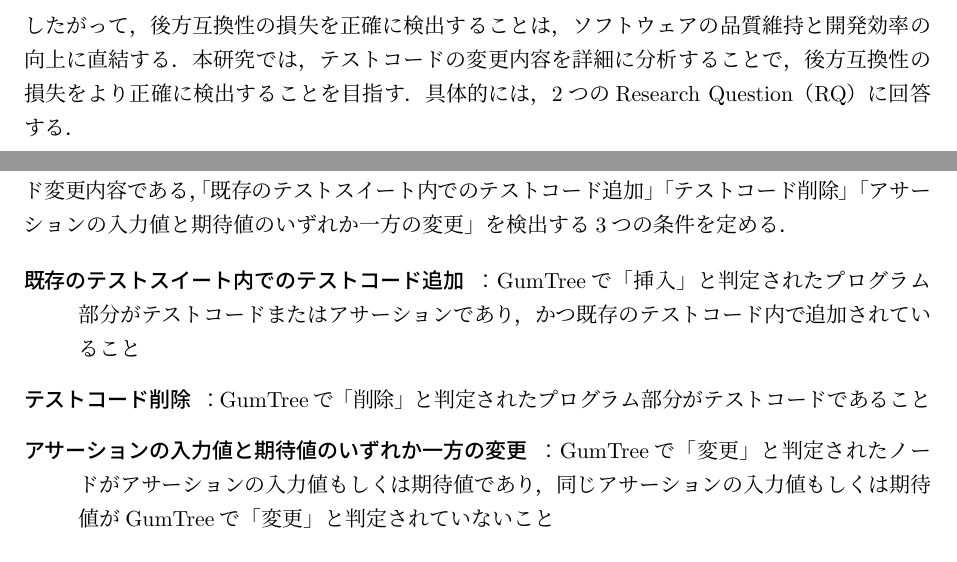
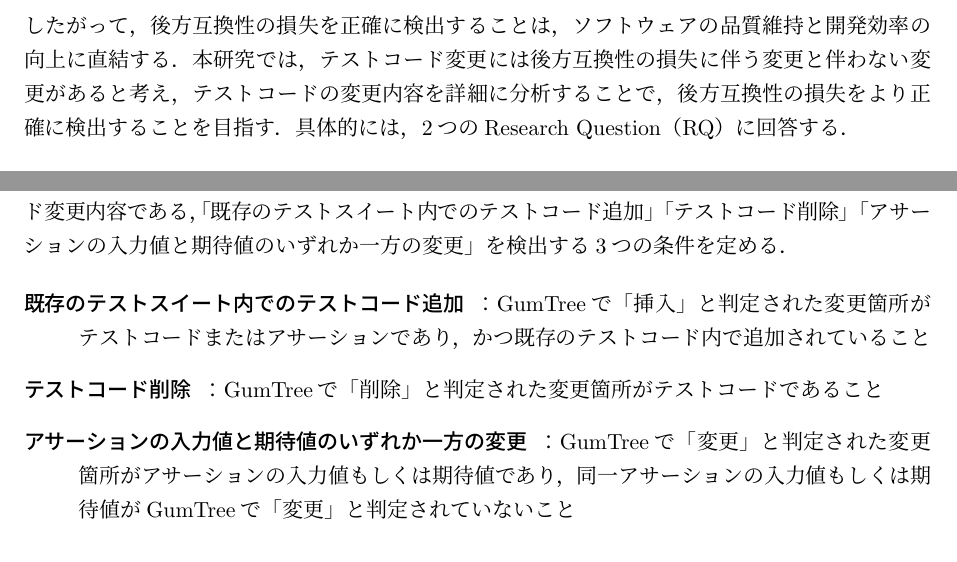
Before and after one commit to k1tikurisu/papers, a LaTeX thesis (bs-thesis/thesis.tex): two parts of pages 6 and 21 of 30, joined at a grey line, cut so that both start at the same text. Compiled offline with pLaTeX and dvipdfmx.

Commit message:
誤字脱字修正

```diff
--- a/bs-thesis/thesis.tex
+++ b/bs-thesis/thesis.tex
@@ -132,7 +130,7 @@
 
 ライブラリ開発者が更新後ライブラリの後方互換性の有無をクライアントに伝える手法として，セマンティックバージョニング\footnote{\url{https://semver.org}}がある．セマンティックバージョニングは，ライブラリ開発者がライブラリにバージョン名を付与するための規則で，バージョン名を「1.0.0」などの3つの数字で表す．それぞれの数字は，「メジャー.マイナー.パッチ」と呼ばれ，後方互換性を損失する変更ではメジャー，後方互換性を維持する変更ではマイナー，またはパッチの値を増やし新しいバージョン名を付与する．しかし，バージョン名の付与はライブラリ開発者が手動で行うため，後方互換性を損失しているにも関わらず誤ってマイナーやパッチに分類されてしまうことがある．Javaのような静的型付け言語では，バージョニングシステムを使用しなくても型情報が後方互換性の損失を判断することに役立つ\cite{java-api-diff-tool}．例えば，ライブラリのメソッドの型が変更された場合，当該メソッドを利用するクライアントコードはコンパイルできなくなる．一方JavaScriptなどの動的型付け言語では，型情報やコンパイルがないため，誤ったバージョン名による影響はクライアントの実行時まで検出されないことが多い．この課題に対して，JavaScriptライブラリの後方互換性の損失を検出する研究が行われている．
 
-松田らは，後方互換性を損失するライブラリの更新は，プログラムの更新と合わせてテストコードも修正すると考え，テストコードの変更有無による後方互換性損失の検出手法を提案した\cite{matsuda}．しかし，テストコードの変更内容を考慮しておらず，テストコードの実行手順の修正のようなライブラリの更新とは無関係のテストコード変更についても後方互換性を損失したと誤検出する．誤検出により後方互換性の損失を過剰に検出してしまうと，ライブラリの利用者は必要以上に慎重になり，ライブラリの新機能の活用や脆弱性修正の適用が遅れる可能性がある．逆に，後方互換性の損失を見落とすと，ライブラリを利用するソフトウェアの実行時エラーなどの問題が生じる．したがって，後方互換性の損失を正確に検出することは，ソフトウェアの品質維持と開発効率の向上に直結する．本研究では，テストコードの変更内容を詳細に分析することで，後方互換性の損失をより正確に検出することを目指す．具体的には，2つのResearch Question（RQ）に回答する．
+松田らは，後方互換性を損失するライブラリの更新は，プログラムの更新と合わせてテストコードも修正すると考え，テストコードの変更有無による後方互換性損失の検出手法を提案した\cite{matsuda}．しかし，テストコードの変更内容を考慮しておらず，テストコードの実行手順の修正のようなライブラリの更新とは無関係のテストコード変更についても後方互換性を損失したと誤検出する．誤検出により後方互換性の損失を過剰に検出してしまうと，ライブラリの利用者は必要以上に慎重になり，ライブラリの新機能の活用や脆弱性修正の適用が遅れる可能性がある．逆に，後方互換性の損失を見落とすと，ライブラリを利用するソフトウェアの実行時エラーなどの問題が生じる．したがって，後方互換性の損失を正確に検出することは，ソフトウェアの品質維持と開発効率の向上に直結する．本研究では，テストコード変更には後方互換性の損失に伴う変更と伴わない変更があると考え，テストコードの変更内容を詳細に分析することで，後方互換性の損失をより正確に検出することを目指す．具体的には，2つのResearch Question（RQ）に回答する．
 
 \begin{itemize}
   \item RQ1：後方互換性の損失に伴うテストコード変更とは何か？
@@ -401,9 +397,9 @@ Program\ref{tdd.test.js}は，Node.js\footnote{\url{https://nodejs.org/en}}標
 これらのテストコードの定義を利用し，後方互換性を損失するライブラリ更新に伴うテストコード変更内容である，「既存のテストスイート内でのテストコード追加」「テストコード削除」「アサーションの入力値と期待値のいずれか一方の変更」を検出する3つの条件を定める．
 
 \begin{description}
-  \item[\textbf{既存のテストスイート内でのテストコード追加}]：GumTreeで「挿入」と判定されたプログラム部分がテストコードまたはアサーションであり，かつ既存のテストコード内で追加されていること
-  \item[\textbf{テストコード削除}]：GumTreeで「削除」と判定されたプログラム部分がテストコードであること
-  \item[\textbf{アサーションの入力値と期待値のいずれか一方の変更}]：GumTreeで「変更」と判定されたノードがアサーションの入力値もしくは期待値であり，同じアサーションの入力値もしくは期待値がGumTreeで「変更」と判定されていないこと
+  \item[\textbf{既存のテストスイート内でのテストコード追加}]：GumTreeで「挿入」と判定された変更箇所がテストコードまたはアサーションであり，かつ既存のテストコード内で追加されていること
+  \item[\textbf{テストコード削除}]：GumTreeで「削除」と判定された変更箇所がテストコードであること
+  \item[\textbf{アサーションの入力値と期待値のいずれか一方の変更}]：GumTreeで「変更」と判定された変更箇所がアサーションの入力値もしくは期待値であり，同一アサーションの入力値もしくは期待値がGumTreeで「変更」と判定されていないこと
 \end{description}
 
 ライブラリバージョンに含まれるテストコード変更内容が，以上3つの条件に1つでも当てはまれば，ライブラリバージョンは後方互換性を損失したと判定し，1つも当てはまらなければライブラリバージョンは後方互換性を維持したと判定する．
```
Also changed, not shown: bs-thesis/thesis.tex (30 more changed lines).
